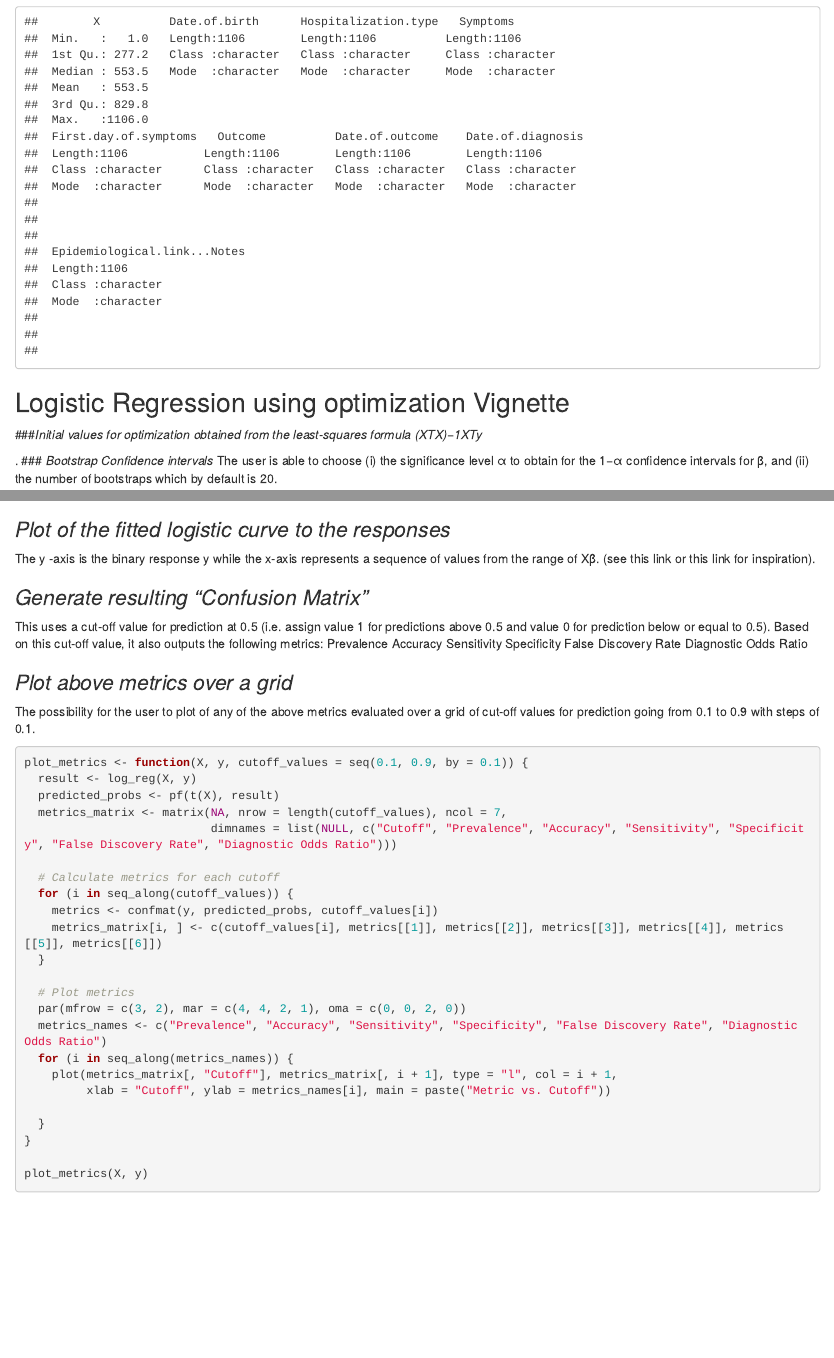
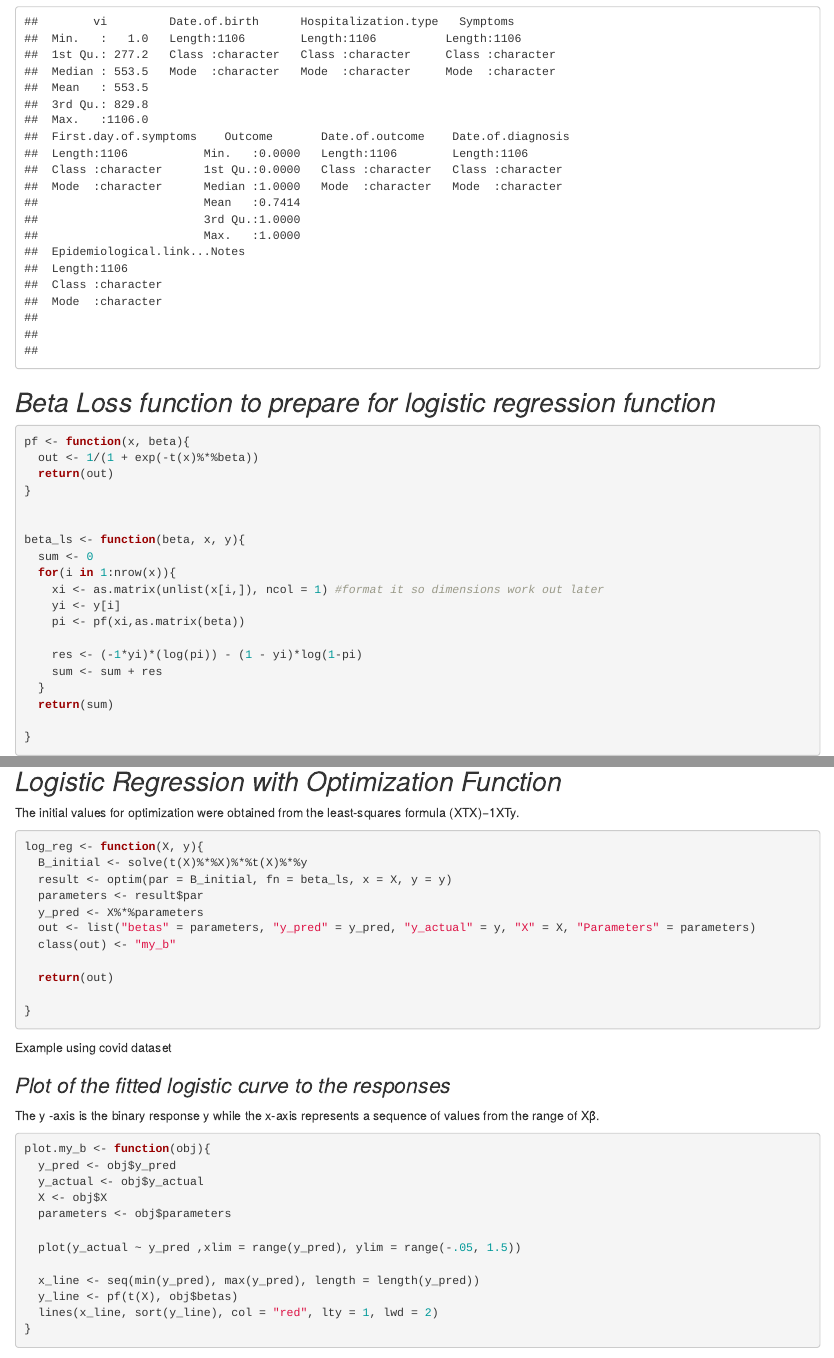
Before and after one commit to R-4-Data-Science/FinalProject_Group1, an R Markdown document (Final Project.Rmd): the page in a window 1100 px wide, from 100 px down, and a second part further down, joined at a grey line. Rendered offline with R 4.5, knitr and Pandoc, with nearby package versions; some code elsewhere in the file could not run offline.

Commit message:
formatting covid data

````diff
--- a/Final Project.Rmd
+++ b/Final Project.Rmd
@@ -9,14 +9,76 @@ knitr::opts_chunk$set(echo = TRUE)
 ```
 
 ```{r, echo=FALSE}
-data <- read.csv("covid.csv")
+data <- as.data.frame(read.csv("covid.csv"))
+data$Outcome <- as.factor(data$Outcome)
+data$Outcome <- ifelse(data$Outcome == "Healed", 1, 0)
 summary(data)
 ```
 
-## Logistic Regression using optimization Vignette
+## *Beta Loss function to prepare for logistic regression function*
+```{r loss}
+pf <- function(x, beta){
+  out <- 1/(1 + exp(-t(x)%*%beta))
+  return(out)
+}
 
 
-###*Initial values for optimization obtained from the least-squares formula (XTX)−1XTy*
+beta_ls <- function(beta, x, y){
+  sum <- 0
+  for(i in 1:nrow(x)){
+    xi <- as.matrix(unlist(x[i,]), ncol = 1) #format it so dimensions work out later
+    yi <- y[i]
+    pi <- pf(xi,as.matrix(beta))
+
+
+    res <- (-1*yi)*(log(pi)) - (1 - yi)*log(1-pi)
+    sum <- sum + res
+  }
+  return(sum)
+
+}
+```
+
+## *Logistic Regression with Optimization Function*
+The initial values for optimization were obtained from the least-squares formula (XTX)−1XTy.
+
+```{r logreg}
+log_reg <- function(X, y){
+  B_initial <- solve(t(X)%*%X)%*%t(X)%*%y
+  result <- optim(par = B_initial, fn = beta_ls, x = X, y = y)
+  parameters <- result$par
+  y_pred <- X%*%parameters
+  out <- list("betas" = parameters, "y_pred" = y_pred, "y_actual" = y, "X" = X, "Parameters" = parameters)
+  class(out) <- "my_b"
+
+  return(out)
+
+}
+
+```
+
+Example using covid dataset
+
+
+
+### *Plot of the fitted logistic curve to the responses*
+
+The y -axis is the binary response y while the x-axis represents a sequence of values from the range of Xβ̂.
+
+```{r logplot}
+plot.my_b <- function(obj){
+  y_pred <- obj$y_pred
+  y_actual <- obj$y_actual
+  X <- obj$X
+  parameters <- obj$parameters
+
+  plot(y_actual ~ y_pred ,xlim = range(y_pred), ylim = range(-.05, 1.5))
+
+  x_line <- seq(min(y_pred), max(y_pred), length = length(y_pred))
+  y_line <- pf(t(X), obj$betas)
+  lines(x_line, sort(y_line), col = "red", lty = 1, lwd = 2)
+}
+```
 
 
 
@@ -71,15 +133,6 @@ intervals <- bootstrap_conf_intervals(X, y)
 # Print the resulting intervals
 print(intervals)
 ```
-
-
-### *Plot of the fitted logistic curve to the responses*
-
-The y -axis is the binary response y while the x-axis represents a sequence of values from the range of Xβ̂.
- (see this link or this link for inspiration).
-
-
-
 
 ### *Generate resulting "Confusion Matrix”*
 
````
Also changed, not shown: covid.csv, Final Project.Rmd (4 more changed lines).
